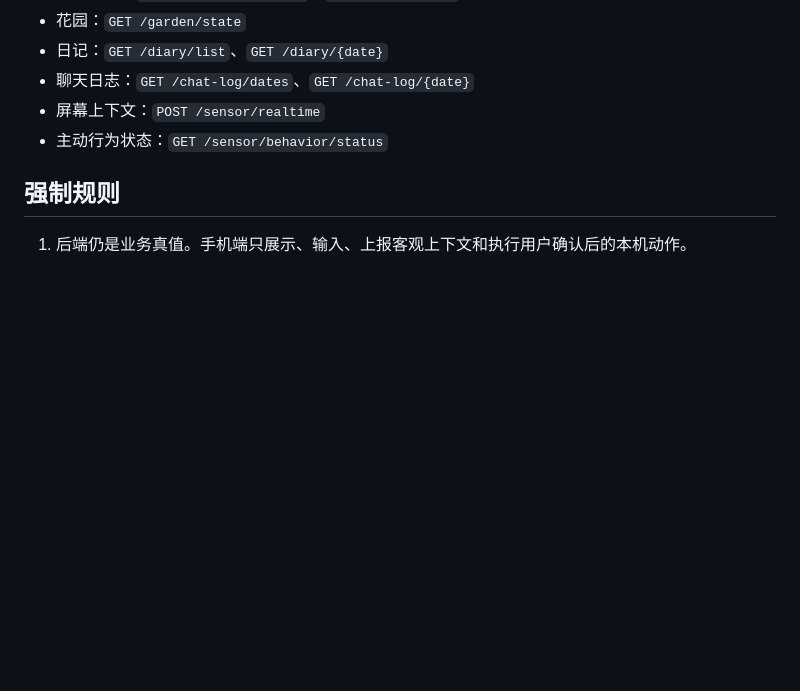
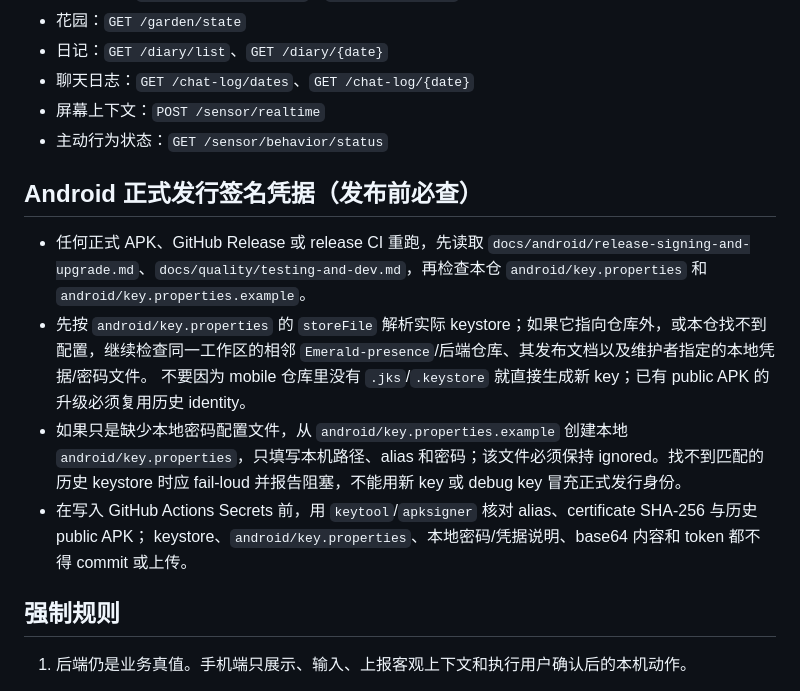
Before and after one commit to cicikat/PresenceKit-mobile, a Markdown page: AGENTS.md, the part around the change. Drawn GitHub-style; blank space fills up the shorter version.

Commit message:
docs: preserve mobile release signing identity

```diff
--- a/AGENTS.md
+++ b/AGENTS.md
@@ -111,6 +111,20 @@ docs/
 - 屏幕上下文：`POST /sensor/realtime`
 - 主动行为状态：`GET /sensor/behavior/status`
 
+## Android 正式发行签名凭据（发布前必查）
+
+- 任何正式 APK、GitHub Release 或 release CI 重跑，先读取
+  `docs/android/release-signing-and-upgrade.md`、`docs/quality/testing-and-dev.md`，再检查本仓
+  `android/key.properties` 和 `android/key.properties.example`。
+- 先按 `android/key.properties` 的 `storeFile` 解析实际 keystore；如果它指向仓库外，或本仓找不到
+  配置，继续检查同一工作区的相邻 `Emerald-presence`/后端仓库、其发布文档以及维护者指定的本地凭据/密码文件。
+  不要因为 mobile 仓库里没有 `.jks`/`.keystore` 就直接生成新 key；已有 public APK 的升级必须复用历史 identity。
+- 如果只是缺少本地密码配置文件，从 `android/key.properties.example` 创建本地
+  `android/key.properties`，只填写本机路径、alias 和密码；该文件必须保持 ignored。找不到匹配的历史 keystore
+  时应 fail-loud 并报告阻塞，不能用新 key 或 debug key 冒充正式发行身份。
+- 在写入 GitHub Actions Secrets 前，用 `keytool`/`apksigner` 核对 alias、certificate SHA-256 与历史 public APK；
+  keystore、`android/key.properties`、本地密码/凭据说明、base64 内容和 token 都不得 commit 或上传。
+
 ## 强制规则
 
 1. 后端仍是业务真值。手机端只展示、输入、上报客观上下文和执行用户确认后的本机动作。
```
